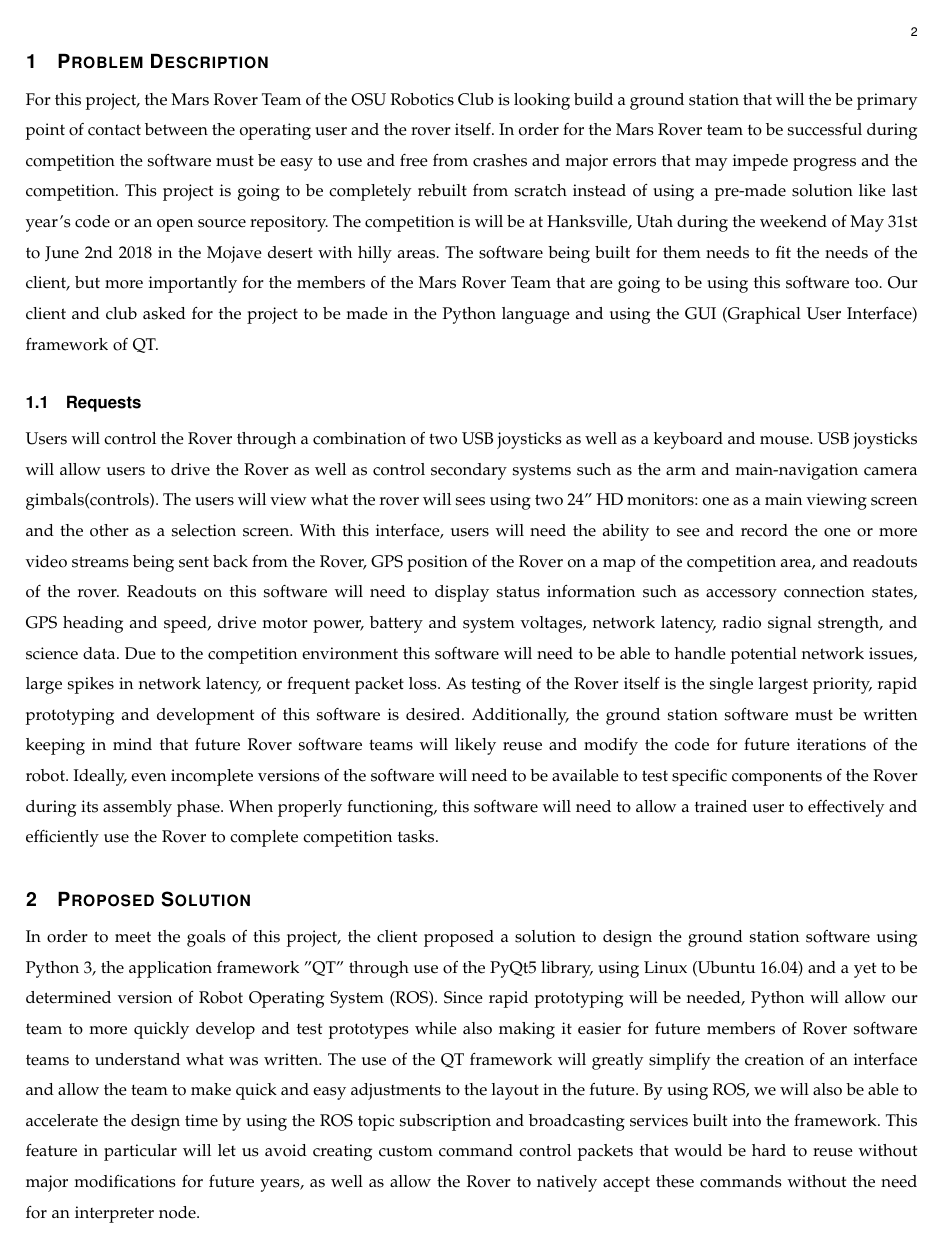
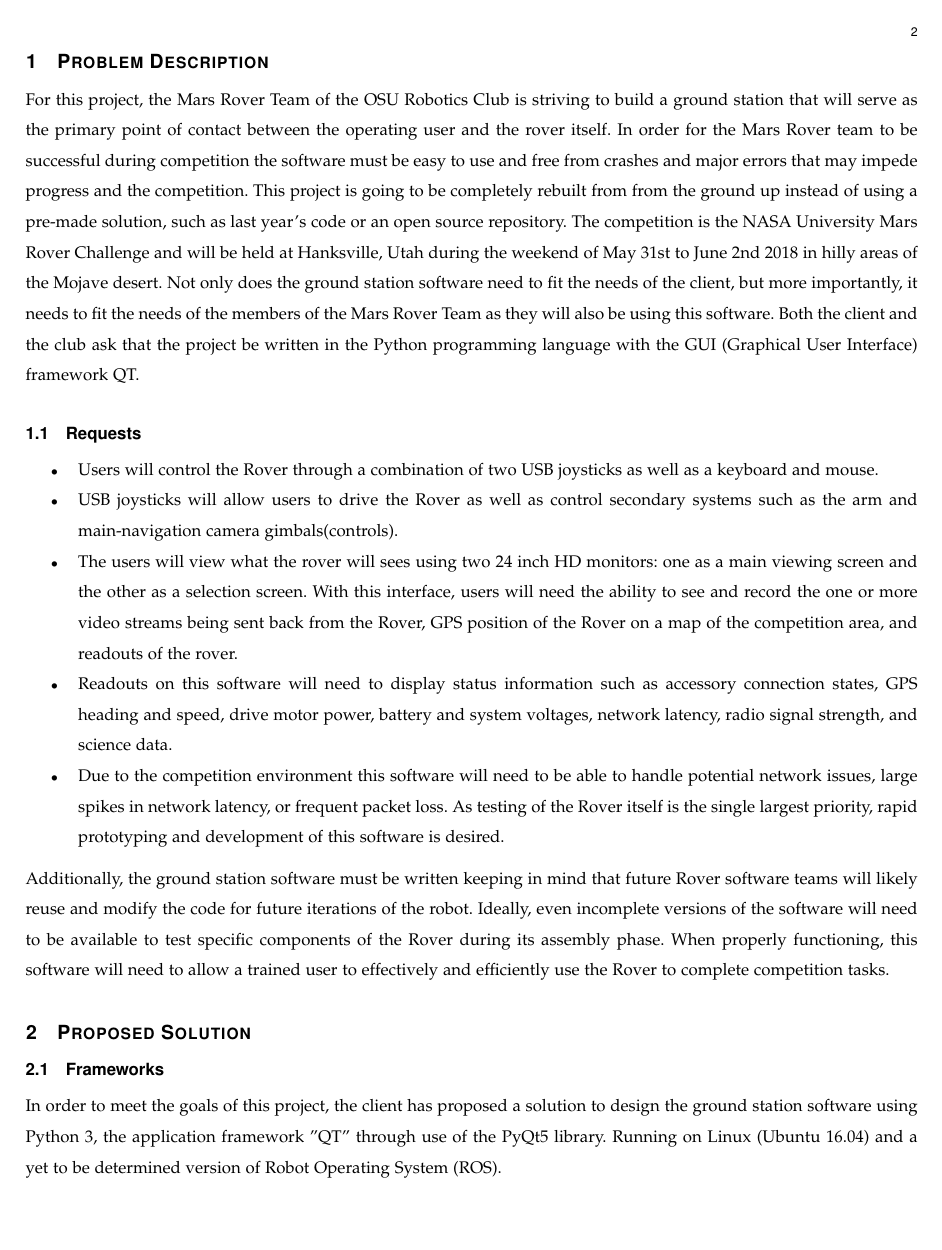
Before and after one commit to OSURoboticsClub/Rover_2017_2018, a LaTeX paper (cs_capstone_documents/problem_statement/group/project_statement.tex): page 3 of 4. Compiled offline with pdfLaTeX; a missing font is replaced by an installed copy or a similar font; a LaTeX package or settings file that is missing is left out.

Commit message:
some re-wording, itemization

```diff
--- a/cs_capstone_documents/problem_statement/group/project_statement.tex
+++ b/cs_capstone_documents/problem_statement/group/project_statement.tex
@@ -114,28 +114,32 @@
 
 % 8. now you write!
 \section{Problem Description}\par
-For this project, the Mars Rover Team of the OSU Robotics Club is looking build a ground station that will the be primary point of contact between the operating user and the rover itself.
+For this project, the Mars Rover Team of the OSU Robotics Club is striving to build a ground station that will serve as the primary point of contact between the operating user and the rover itself.
 In order for the Mars Rover team to be successful during competition the software must be easy to use and free from crashes and major errors that may impede progress and the competition.
-This project is going to be completely rebuilt from scratch instead of using a pre-made solution like last year's code or an open source repository.
-The competition is will be at Hanksville, Utah during the weekend of May 31st to June 2nd 2018 in the Mojave desert with hilly areas.
-The software being built for them needs to fit the needs of the client, but more importantly for the members of the Mars Rover Team that are going to be using this software too. Our client and club asked for the project to be made in the Python language and using the GUI (Graphical User Interface) framework of QT.
+This project is going to be completely rebuilt from from the ground up instead of using a pre-made solution, such as last year's code or an open source repository.
+The competition is the NASA University Mars Rover Challenge and will be held at Hanksville, Utah during the weekend of May 31st to June 2nd 2018 in hilly areas of the Mojave desert.
+Not only does the ground station software need to fit the needs of the client, but more importantly, it needs to fit the needs of the members of the Mars Rover Team as they will also be using this software.
+Both the client and the club ask that the project be written in the Python programming language with the GUI (Graphical User Interface) framework QT.
 \subsection{Requests}
-Users will control the Rover through a combination of two USB joysticks as well as a keyboard and mouse.
-USB joysticks will allow users to drive the Rover as well as control secondary systems such as the arm and main-navigation camera gimbals(controls).
-The users will view what the rover will sees using two 24” HD monitors: one as a main viewing screen and the other as a selection screen.
+\begin{itemize}
+\item Users will control the Rover through a combination of two USB joysticks as well as a keyboard and mouse.
+\item USB joysticks will allow users to drive the Rover as well as control secondary systems such as the arm and main-navigation camera gimbals(controls).
+\item The users will view what the rover will sees using two 24 inch HD monitors: one as a main viewing screen and the other as a selection screen.
 With this interface, users will need the ability to see and record
 the one or more video streams being sent back from the Rover, GPS position of the Rover on a map of the competition area, and readouts of the rover.
-Readouts on this software will need to display status information such as accessory connection states, GPS heading and speed, drive motor power, battery and system voltages, network latency, radio signal strength, and science data.
-Due to the competition environment this software will need to be able to handle potential network issues, large spikes in network latency, or frequent packet loss.
+\item Readouts on this software will need to display status information such as accessory connection states, GPS heading and speed, drive motor power, battery and system voltages, network latency, radio signal strength, and science data.
+\item Due to the competition environment this software will need to be able to handle potential network issues, large spikes in network latency, or frequent packet loss.
 As testing of the Rover itself is the single largest priority, rapid prototyping and development of this software is desired.
+\end{itemize}
 Additionally, the ground station software must be written keeping in mind that future Rover software teams will likely reuse and modify the code for future iterations of the robot.
 Ideally, even incomplete versions of the software will need to be available to test specific components of the Rover during its assembly phase.
 When properly functioning, this software will need to allow a trained user to effectively and efficiently use the Rover to complete competition tasks.
 
 
 \section{Proposed Solution}
-In order to meet the goals of this project, the client proposed a solution to design the ground station software using Python 3, the application framework "QT" through use of the PyQt5 library, using Linux (Ubuntu 16.04) and a yet to be determined version of Robot Operating System (ROS).
-Since rapid prototyping will be needed, Python will allow our team to more quickly develop and test prototypes while also making it easier for future members of Rover software teams to understand what was written.
-The use of the QT framework will greatly simplify the creation of an interface and allow the team to make quick and easy adjustments to the layout in the future.
-By using ROS, we will also be able to accelerate the design time by using the ROS topic subscription and broadcasting services built into the framework.
-This feature in particular will let us avoid creating custom command control packets that would be hard to reuse without major modifications for future years, as well as allow the Rover to natively accept these commands without the need for an interpreter node.
+\subsection{Frameworks}
+In order to meet the goals of this project, the client has proposed a solution to design the ground station software using Python 3, the application framework "QT" through use of the PyQt5 library. Running on Linux (Ubuntu 16.04) and a yet to be determined version of Robot Operating System (ROS).
+\subsection{Rapid Prototyping}
+Since rapid prototyping will be needed, Python will allow our team to more quickly develop and test prototypes while also making it easier for future members of Rover software teams to understand, and contribute to, what was written.
+The use of the QT framework will also help with rapid prototyping by greatly simplifying the creation of an interface and allowing the team to make quick and easy adjustments to its layout in the future.
+\subsection{Robot Operating System}
```
Also changed, not shown: cs_capstone_documents/problem_statement/group/project_statement.tex (4 more changed lines).
